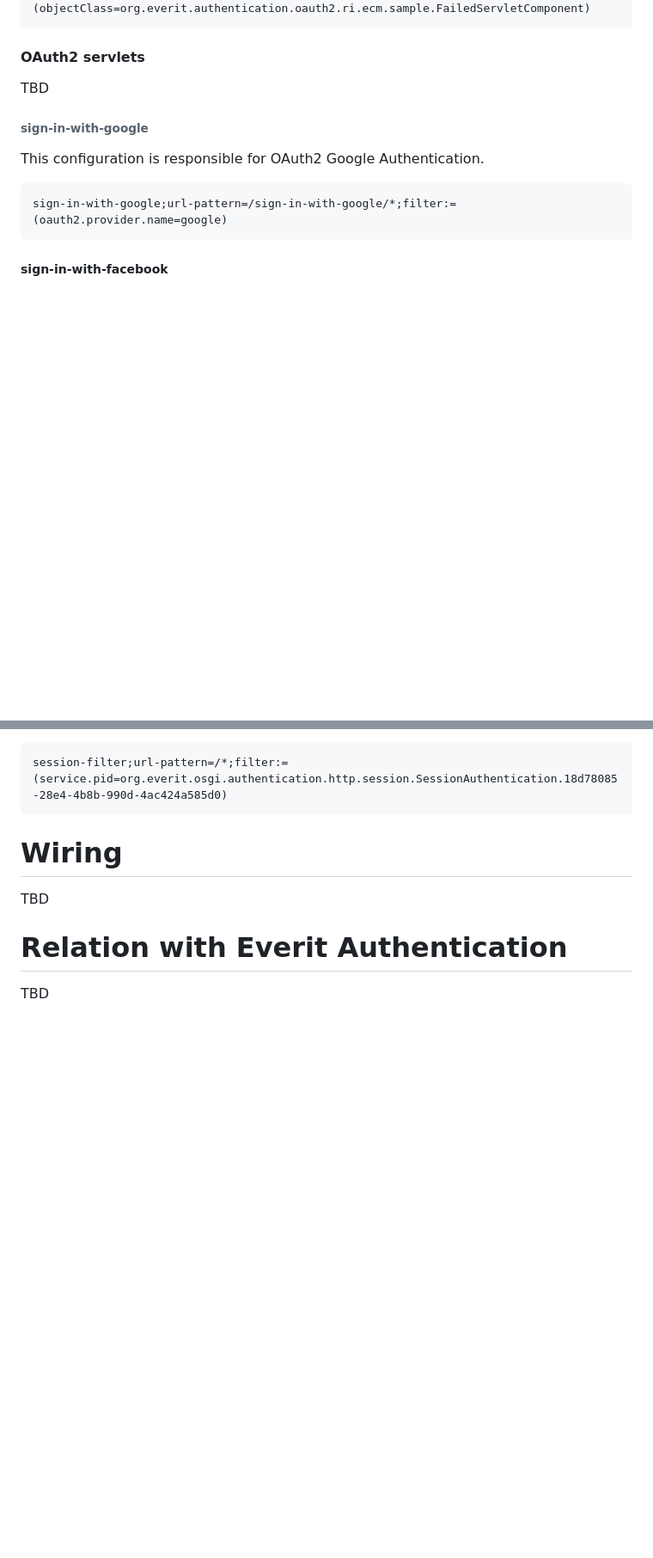
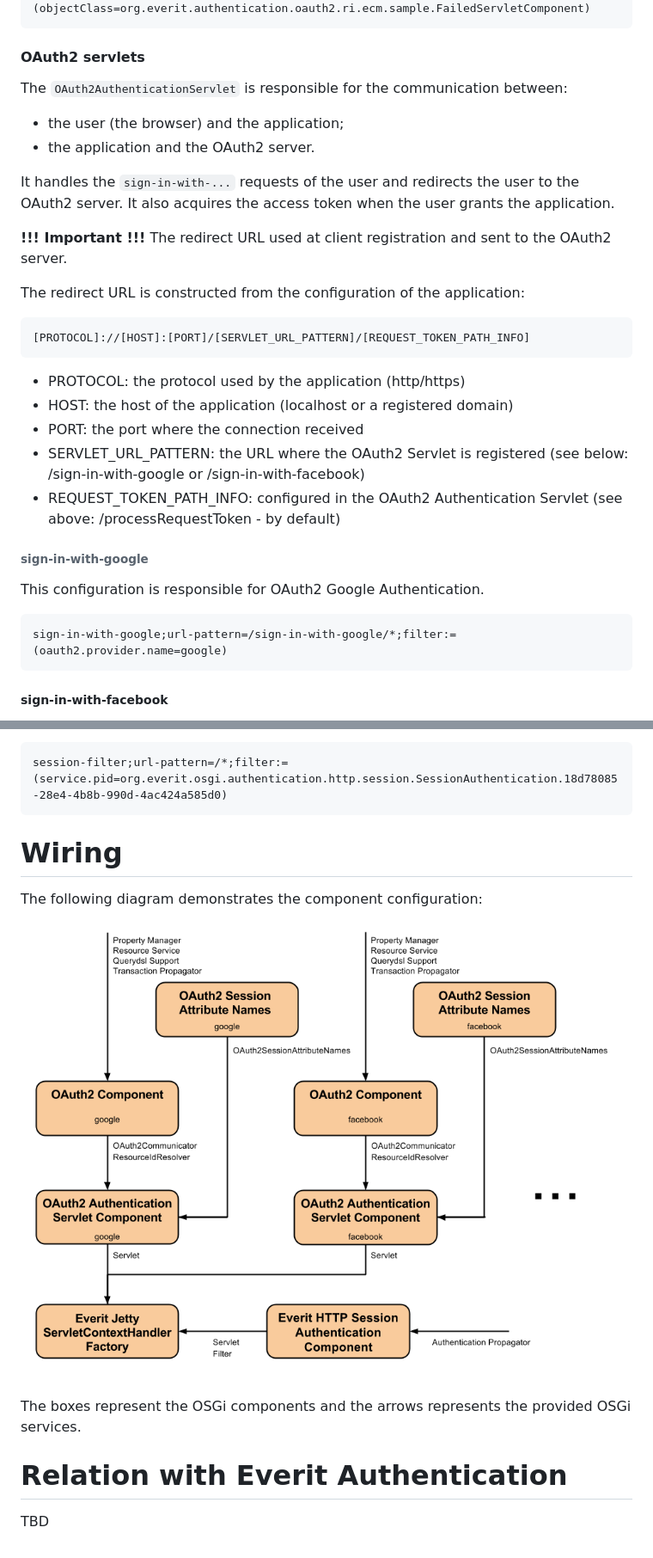
Before and after one commit to everit-org/authentication-oauth2-ri-ecm, a Markdown page: README.md, 2 parts joined by grey strips. Shown: that part at 86% size. Drawn GitHub-style; pictures changed too: img/oauth2-component-wiring.png (added); blank space fills up the shorter version.

````diff
--- a/README.md
+++ b/README.md
@@ -226,7 +226,31 @@ failed;url-pattern=/failed;filter:=(objectClass=org.everit.authentication.oauth2
 
 #### OAuth2 servlets
 
-TBD
+The ```OAuth2AuthenticationServlet``` is responsible for the communication
+between:
+* the user (the browser) and the application;
+* the application and the OAuth2 server.
+
+It handles the ```sign-in-with-...``` requests of the user and redirects the
+user to the OAuth2 server. It also acquires the access token when the user
+grants the application.
+
+**!!! Important !!!** The redirect URL used at client registration and sent
+to the OAuth2 server.
+
+The redirect URL is constructed from the configuration of the application:
+
+```
+[PROTOCOL]://[HOST]:[PORT]/[SERVLET_URL_PATTERN]/[REQUEST_TOKEN_PATH_INFO]
+```
+
+* PROTOCOL: the protocol used by the application (http/https)
+* HOST: the host of the application (localhost or a registered domain)
+* PORT: the port where the connection received
+* SERVLET_URL_PATTERN: the URL where the OAuth2 Servlet is registered
+(see below: /sign-in-with-google or /sign-in-with-facebook)
+* REQUEST_TOKEN_PATH_INFO: configured in the OAuth2 Authentication Servlet
+(see above: /processRequestToken - by default)
 
 ###### sign-in-with-google
 
@@ -274,7 +298,12 @@ session-filter;url-pattern=/*;filter:=(service.pid=org.everit.osgi.authenticatio
 
 # Wiring
 
-TBD
+The following diagram demonstrates the component configuration:
+
+![wiring](https://github.com/everit-org/authentication-oauth2-ri-ecm/raw/master/img/oauth2-component-wiring.png)
+
+The boxes represent the OSGi components and the arrows represents the provided
+OSGi services.
 
 # Relation with Everit Authentication
 
````
